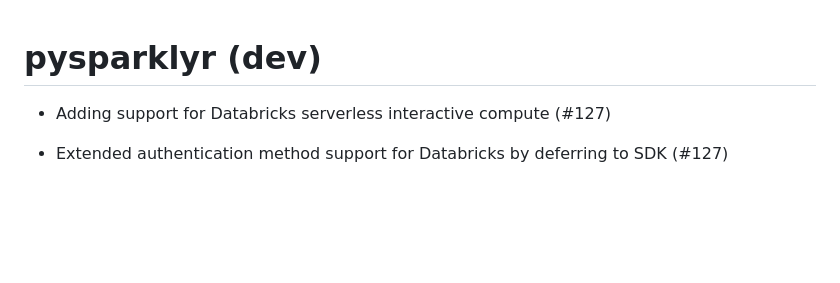
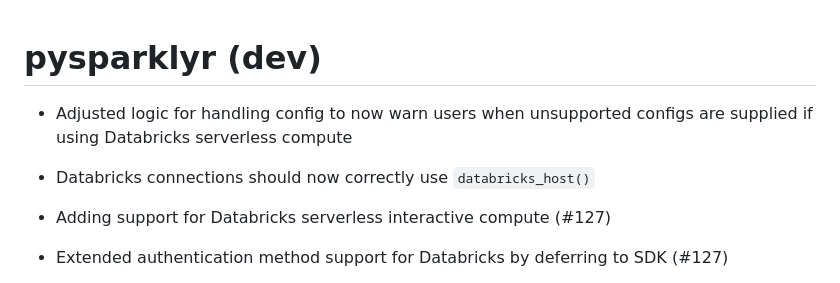
Before and after one commit to mlverse/pysparklyr, a Markdown page: NEWS.md, the part around the change. Rendered like a GitHub page; blank space fills up the shorter version.

```diff
--- a/NEWS.md
+++ b/NEWS.md
@@ -1,4 +1,9 @@
 # pysparklyr (dev)
+
+* Adjusted logic for handling config to now warn users when unsupported configs
+are supplied if using Databricks serverless compute
+
+* Databricks connections should now correctly use `databricks_host()`
 
 * Adding support for Databricks serverless interactive compute (#127)
 
```
